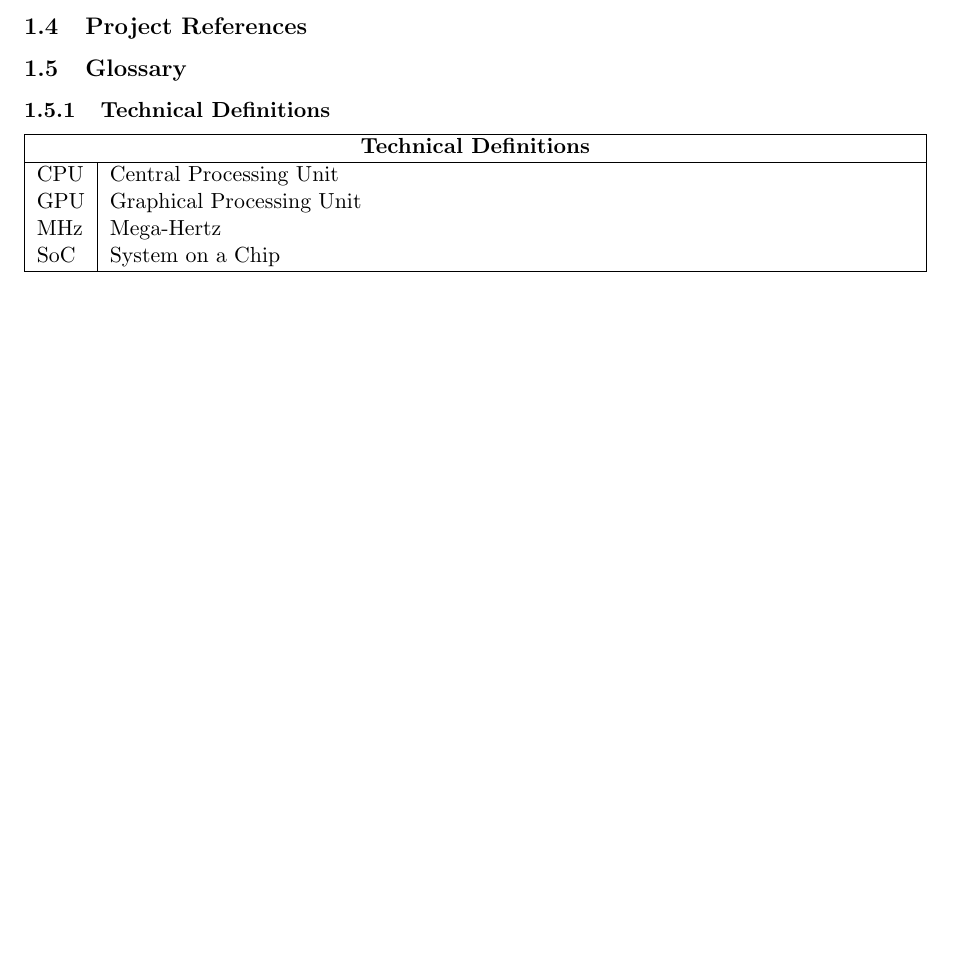
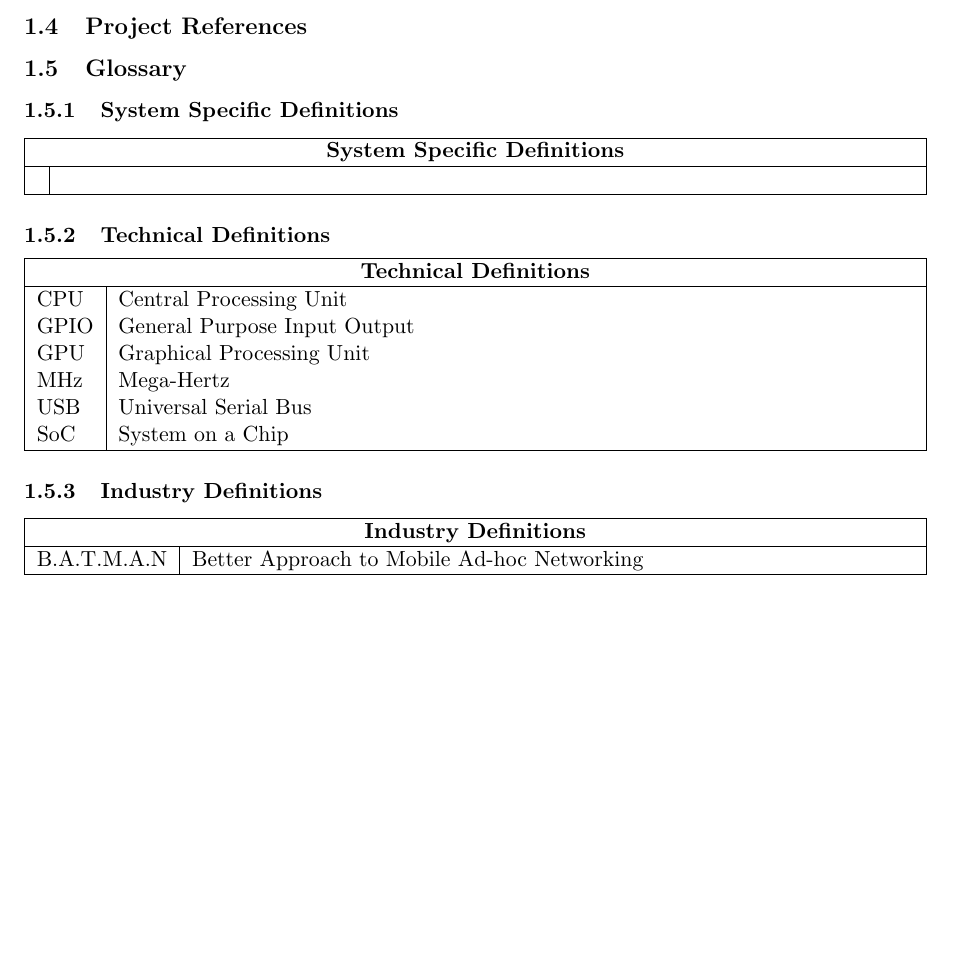
Before and after one commit to paraparity/BatSignal, a LaTeX document (Bat Signal/Documentation/BatSignal_SDD.tex): part of page 3 of 4 before the commit and part of page 3 of 5 after it, cut so that both start at the same text, the shorter picture padded with empty space. Compiled offline with pdfLaTeX.

```diff
--- a/Bat Signal/Documentation/BatSignal_SDD.tex
+++ b/Bat Signal/Documentation/BatSignal_SDD.tex
@@ -52,16 +52,40 @@
 \subsection{Glossary}
 % Supply a glossary of all terms and abbreviations used in this document.  If the glossary is several pages in length, it may be included as an appendix.
 
+\subsubsection{System Specific Definitions}
+\begin{center}
+\begin{tabularx}{\textwidth}{ | l | X | }
+	\hline
+	\multicolumn{2}{ | c | }{\textbf{System Specific Definitions}} \\
+	\hline
+		& \\
+	\hline
+\end{tabularx}
+\end{center}
+
 \subsubsection{Technical Definitions}
 \begin{center}
 \begin{tabularx}{\textwidth}{ | l | X | }
 	\hline
-	\multicolumn{2}{ |c | }{\textbf{Technical Definitions}} \\
+	\multicolumn{2}{ | c | }{\textbf{Technical Definitions}} \\
 	\hline
 	CPU		& Central Processing Unit \\
+	GPIO	& General Purpose Input Output \\
 	GPU		& Graphical Processing Unit \\
 	MHz		& Mega-Hertz \\
+	USB		& Universal Serial Bus \\
 	SoC		& System on a Chip \\
+	\hline
+\end{tabularx}
+\end{center}
+
+\subsubsection{Industry Definitions}
+\begin{center}
+\begin{tabularx}{\textwidth}{ | l | X | }
+	\hline
+	\multicolumn{2}{ | c | }{\textbf{Industry Definitions}} \\
+	\hline
+	B.A.T.M.A.N		& Better Approach to Mobile Ad-hoc Networking \\
 	\hline
 \end{tabularx}
 \end{center}
```
Also changed, not shown: Bat Signal/Documentation/BatSignal_SDD.pdf.
